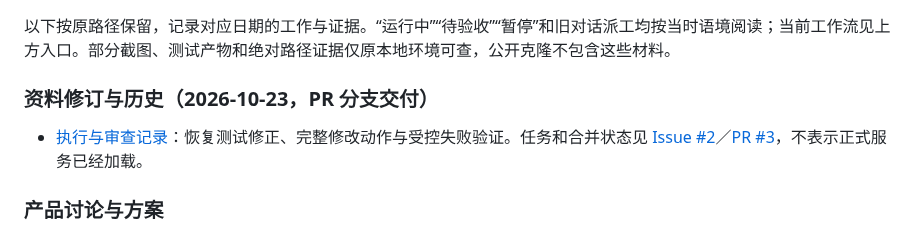
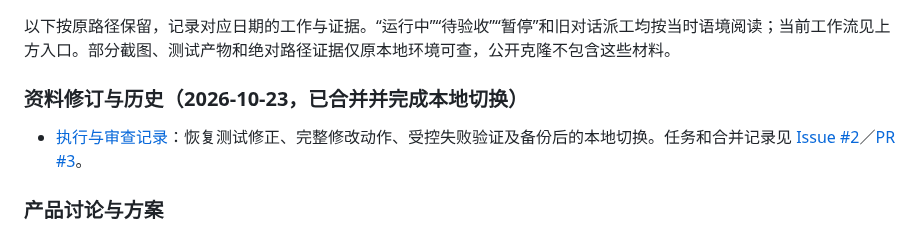
Before and after one commit to normaltank/DataBase, a Markdown page: docs/README.md, the part around the change. Rendered like a GitHub page.

```diff
--- a/docs/README.md
+++ b/docs/README.md
@@ -25,9 +25,9 @@
 
 以下按原路径保留，记录对应日期的工作与证据。“运行中”“待验收”“暂停”和旧对话派工均按当时语境阅读；当前工作流见上方入口。部分截图、测试产物和绝对路径证据仅原本地环境可查，公开克隆不包含这些材料。
 
-### 资料修订与历史（2026-10-23，PR 分支交付）
+### 资料修订与历史（2026-10-23，已合并并完成本地切换）
 
-- [执行与审查记录](../work/资料修订与历史执行记录.md)：恢复测试修正、完整修改动作与受控失败验证。任务和合并状态见 [Issue #2](https://github.com/normaltank/DataBase/issues/2)／[PR #3](https://github.com/normaltank/DataBase/pull/3)，不表示正式服务已经加载。
+- [执行与审查记录](../work/资料修订与历史执行记录.md)：恢复测试修正、完整修改动作、受控失败验证及备份后的本地切换。任务和合并记录见 [Issue #2](https://github.com/normaltank/DataBase/issues/2)／[PR #3](https://github.com/normaltank/DataBase/pull/3)。
 
 ### 产品讨论与方案
 
```
Also changed, not shown: docs/施工说明.md (+3 -3 lines), work/资料修订与历史执行记录.md (+16 -3 lines).
